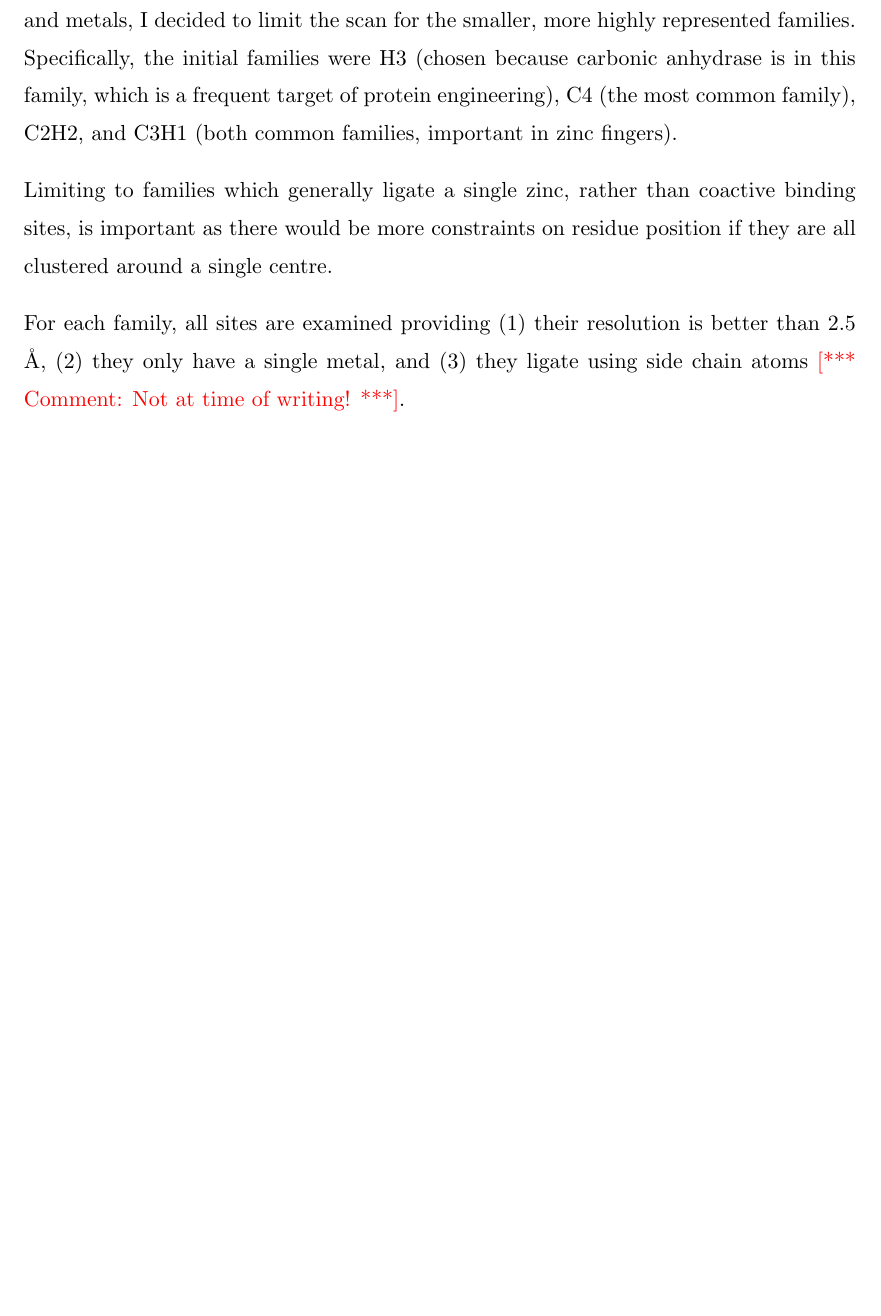
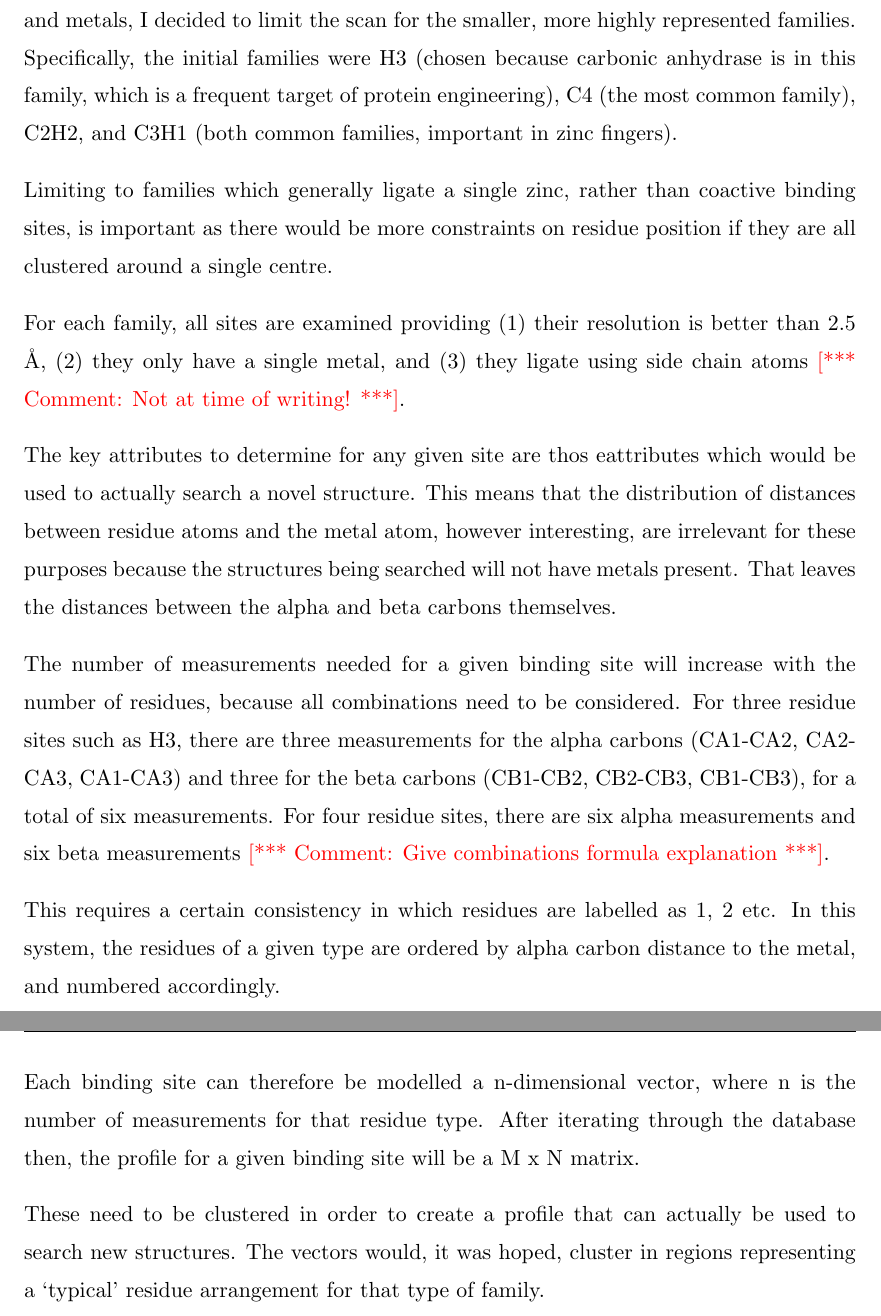
Before and after one commit to samirelanduk/PhD-Thesis, a LaTeX thesis (Thesis.tex, which reads Chapter_4.tex): part of page 27 of 37 before the commit and two parts of pages 27 and 28 of 38 after it, the two joined at a grey line, cut so that both start at the same text, the shorter picture padded with empty space. Compiled offline with pdfLaTeX.

Commit message:
Explain family vector creation

```diff
--- a/Chapter_4.tex
+++ b/Chapter_4.tex
@@ -43,3 +43,13 @@ The initial step is to go through the ZincBind dataset and create a `profile' fo
 Limiting to families which generally ligate a single zinc, rather than coactive binding sites, is important as there would be more constraints on residue position if they are all clustered around a single centre.
 
 For each family, all sites are examined providing (1) their resolution is better than 2.5 ~{\AA}, (2) they only have a single metal, and (3) they ligate using side chain atoms \note{Not at time of writing!}.
+
+The key attributes to determine for any given site are thos eattributes which would be used to actually search a novel structure. This means that the distribution of distances between residue atoms and the metal atom, however interesting, are irrelevant for these purposes because the structures being searched will not have metals present. That leaves the distances between the alpha and beta carbons themselves.
+
+The number of measurements needed for a given binding site will increase with the number of residues, because all combinations need to be considered. For three residue sites such as H3, there are three measurements for the alpha carbons (CA1-CA2, CA2-CA3, CA1-CA3) and three for the beta carbons (CB1-CB2, CB2-CB3, CB1-CB3), for a total of six measurements. For four residue sites, there are six alpha measurements and six beta measurements \note{Give combinations formula explanation}.
+
+This requires a certain consistency in which residues are labelled as 1, 2 etc. In this system, the residues of a given type are ordered by alpha carbon distance to the metal, and numbered accordingly.
+
+Each binding site can therefore be modelled a n-dimensional vector, where n is the number of measurements for that residue type. After iterating through the database then, the profile for a given binding site will be a M x N matrix.
+
+These need to be clustered in order to create a profile that can actually be used to search new structures. The vectors would, it was hoped, cluster in regions representing a `typical' residue arrangement for that type of family.
```
